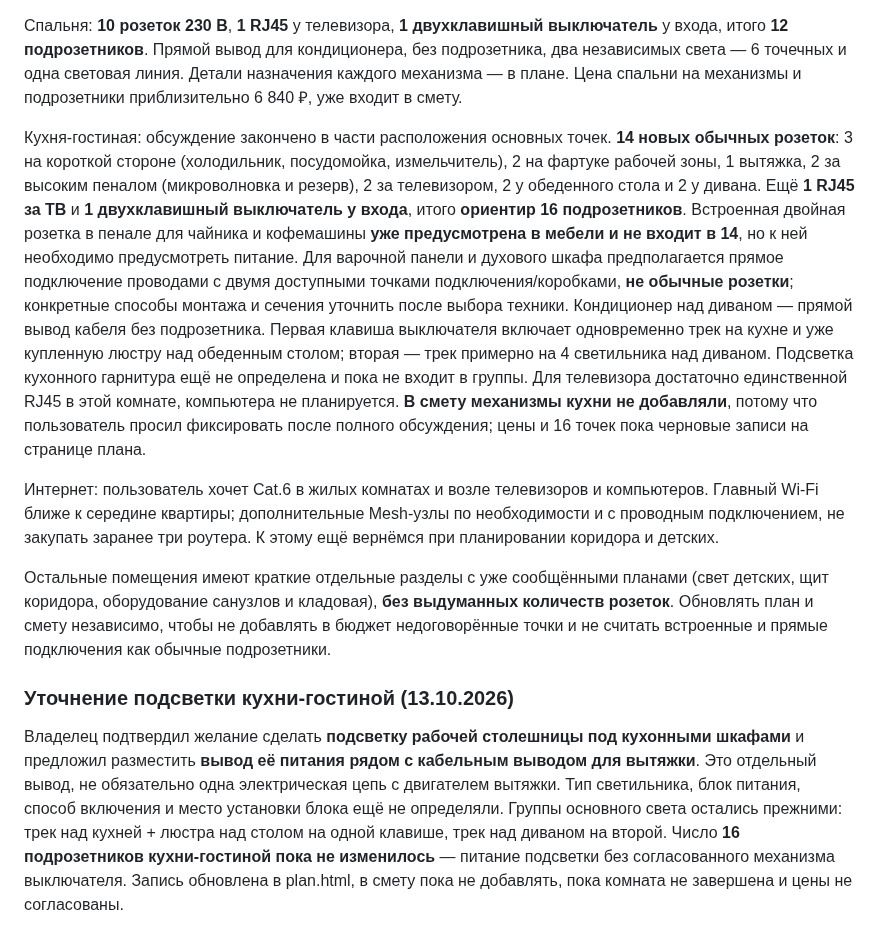
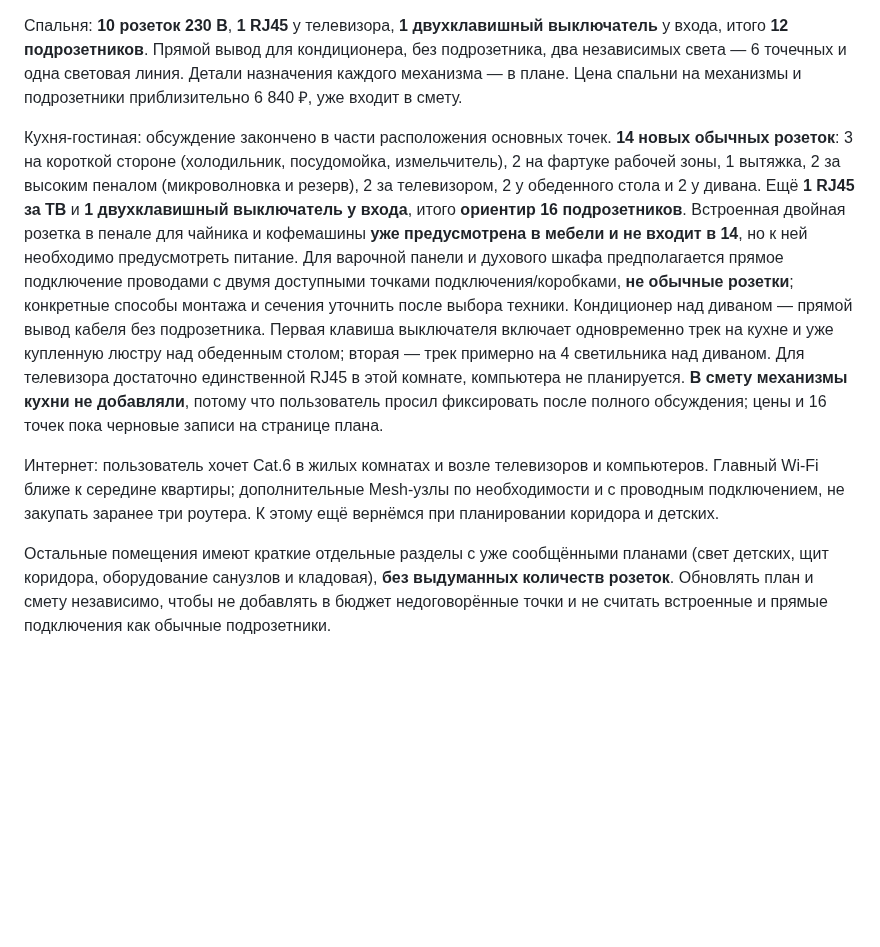
Before and after one commit to Jealfe/remont_haty, a Markdown page: README.md, the part around the change. GitHub-like rendering; blank space fills up the shorter version.

Commit message:
Убрать обсуждение готовой подсветки из записей ремонта

```diff
--- a/README.md
+++ b/README.md
@@ -198,13 +198,8 @@ GitHub Pages: Settings → Pages → Deploy from a branch → `main` → `/ (roo
 
 Спальня: **10 розеток 230 В**, **1 RJ45** у телевизора, **1 двухклавишный выключатель** у входа, итого **12 подрозетников**. Прямой вывод для кондиционера, без подрозетника, два независимых света — 6 точечных и одна световая линия. Детали назначения каждого механизма — в плане. Цена спальни на механизмы и подрозетники приблизительно 6 840 ₽, уже входит в смету.
 
-Кухня-гостиная: обсуждение закончено в части расположения основных точек. **14 новых обычных розеток**: 3 на короткой стороне (холодильник, посудомойка, измельчитель), 2 на фартуке рабочей зоны, 1 вытяжка, 2 за высоким пеналом (микроволновка и резерв), 2 за телевизором, 2 у обеденного стола и 2 у дивана. Ещё **1 RJ45 за ТВ** и **1 двухклавишный выключатель у входа**, итого **ориентир 16 подрозетников**. Встроенная двойная розетка в пенале для чайника и кофемашины **уже предусмотрена в мебели и не входит в 14**, но к ней необходимо предусмотреть питание. Для варочной панели и духового шкафа предполагается прямое подключение проводами с двумя доступными точками подключения/коробками, **не обычные розетки**; конкретные способы монтажа и сечения уточнить после выбора техники. Кондиционер над диваном — прямой вывод кабеля без подрозетника. Первая клавиша выключателя включает одновременно трек на кухне и уже купленную люстру над обеденным столом; вторая — трек примерно на 4 светильника над диваном. Подсветка кухонного гарнитура ещё не определена и пока не входит в группы. Для телевизора достаточно единственной RJ45 в этой комнате, компьютера не планируется. **В смету механизмы кухни не добавляли**, потому что пользователь просил фиксировать после полного обсуждения; цены и 16 точек пока черновые записи на странице плана.
+Кухня-гостиная: обсуждение закончено в части расположения основных точек. **14 новых обычных розеток**: 3 на короткой стороне (холодильник, посудомойка, измельчитель), 2 на фартуке рабочей зоны, 1 вытяжка, 2 за высоким пеналом (микроволновка и резерв), 2 за телевизором, 2 у обеденного стола и 2 у дивана. Ещё **1 RJ45 за ТВ** и **1 двухклавишный выключатель у входа**, итого **ориентир 16 подрозетников**. Встроенная двойная розетка в пенале для чайника и кофемашины **уже предусмотрена в мебели и не входит в 14**, но к ней необходимо предусмотреть питание. Для варочной панели и духового шкафа предполагается прямое подключение проводами с двумя доступными точками подключения/коробками, **не обычные розетки**; конкретные способы монтажа и сечения уточнить после выбора техники. Кондиционер над диваном — прямой вывод кабеля без подрозетника. Первая клавиша выключателя включает одновременно трек на кухне и уже купленную люстру над обеденным столом; вторая — трек примерно на 4 светильника над диваном. Для телевизора достаточно единственной RJ45 в этой комнате, компьютера не планируется. **В смету механизмы кухни не добавляли**, потому что пользователь просил фиксировать после полного обсуждения; цены и 16 точек пока черновые записи на странице плана.
 
 Интернет: пользователь хочет Cat.6 в жилых комнатах и возле телевизоров и компьютеров. Главный Wi-Fi ближе к середине квартиры; дополнительные Mesh-узлы по необходимости и с проводным подключением, не закупать заранее три роутера. К этому ещё вернёмся при планировании коридора и детских.
 
 Остальные помещения имеют краткие отдельные разделы с уже сообщёнными планами (свет детских, щит коридора, оборудование санузлов и кладовая), **без выдуманных количеств розеток**. Обновлять план и смету независимо, чтобы не добавлять в бюджет недоговорённые точки и не считать встроенные и прямые подключения как обычные подрозетники.
-
-
-### Уточнение подсветки кухни-гостиной (13.10.2026)
-
-Владелец подтвердил желание сделать **подсветку рабочей столешницы под кухонными шкафами** и предложил разместить **вывод её питания рядом с кабельным выводом для вытяжки**. Это отдельный вывод, не обязательно одна электрическая цепь с двигателем вытяжки. Тип светильника, блок питания, способ включения и место установки блока ещё не определяли. Группы основного света остались прежними: трек над кухней + люстра над столом на одной клавише, трек над диваном на второй. Число **16 подрозетников кухни-гостиной пока не изменилось** — питание подсветки без согласованного механизма выключателя. Запись обновлена в plan.html, в смету пока не добавлять, пока комната не завершена и цены не согласованы.
```
